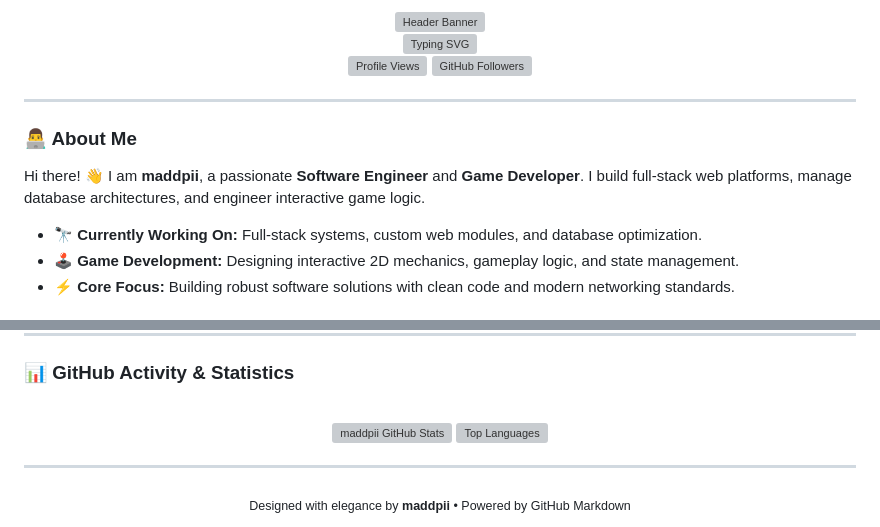
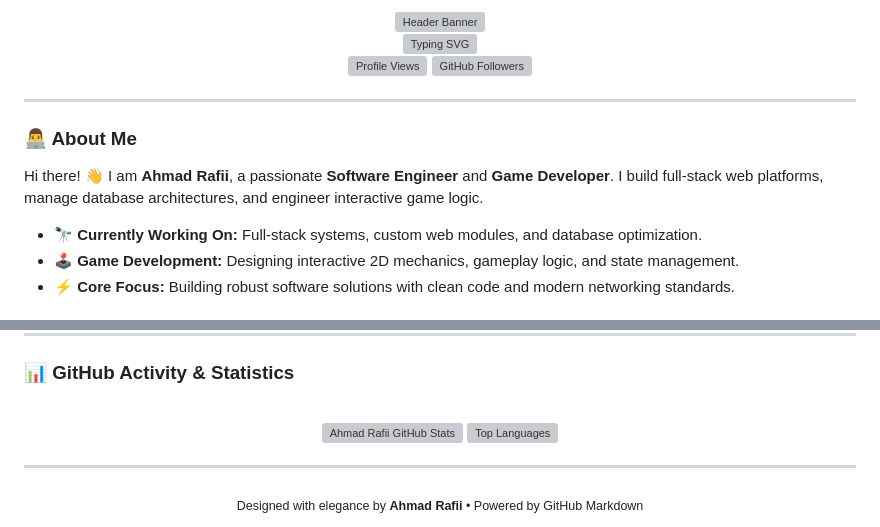
Before and after one commit to maddpii/maddpii, a Markdown page: README.md, 2 parts joined by grey strips. Rendered like a GitHub page; grey boxes are pictures that could not be loaded.

Commit message:
Update README with name and profile changes

```diff
--- a/README.md
+++ b/README.md
@@ -21,7 +21,7 @@
 
 ### 👨‍💻 About Me
 
-Hi there! 👋 I am **maddpii**, a passionate **Software Engineer** and **Game Developer**. I build full-stack web platforms, manage database architectures, and engineer interactive game logic.
+Hi there! 👋 I am **Ahmad Rafii**, a passionate **Software Engineer** and **Game Developer**. I build full-stack web platforms, manage database architectures, and engineer interactive game logic.
 
 * 🔭 **Currently Working On:** Full-stack systems, custom web modules, and database optimization.
 * 🕹️ **Game Development:** Designing interactive 2D mechanics, gameplay logic, and state management.
@@ -60,12 +60,12 @@ Hi there! 👋 I am **maddpii**, a passionate **Software Engineer** and **Game D
 
 <div align="center">
   <br />
-  <img height="180em" src="https://github-readme-stats.vercel.app/api?username=maddpii&show_icons=true&theme=dark&hide_border=true&bg_color=0d1117&title_color=2ea44f&icon_color=2ea44f&text_color=c9d1d9" alt="maddpii GitHub Stats" />
-  <img height="180em" src="https://github-readme-stats.vercel.app/api/top-langs/?username=maddpii&layout=compact&theme=dark&hide_border=true&bg_color=0d1117&title_color=2ea44f&text_color=c9d1d9" alt="Top Languages" />
+  <img height="180em" src="https://github-readme-stats.vercel.app/api?username=Ahmad Rafii&show_icons=true&theme=dark&hide_border=true&bg_color=0d1117&title_color=2ea44f&icon_color=2ea44f&text_color=c9d1d9" alt="Ahmad Rafii GitHub Stats" />
+  <img height="180em" src="https://github-readme-stats.vercel.app/api/top-langs/?username=Ahmad Rafii&layout=compact&theme=dark&hide_border=true&bg_color=0d1117&title_color=2ea44f&text_color=c9d1d9" alt="Top Languages" />
 </div>
 
 ---
 
 <div align="center">
-  <sub>Designed with elegance by <b>maddpii</b> • Powered by GitHub Markdown</sub>
+  <sub>Designed with elegance by <b>Ahmad Rafii</b> • Powered by GitHub Markdown</sub>
 </div>
```
Also changed, not shown: other parts of README.md (+3 -3 lines).
